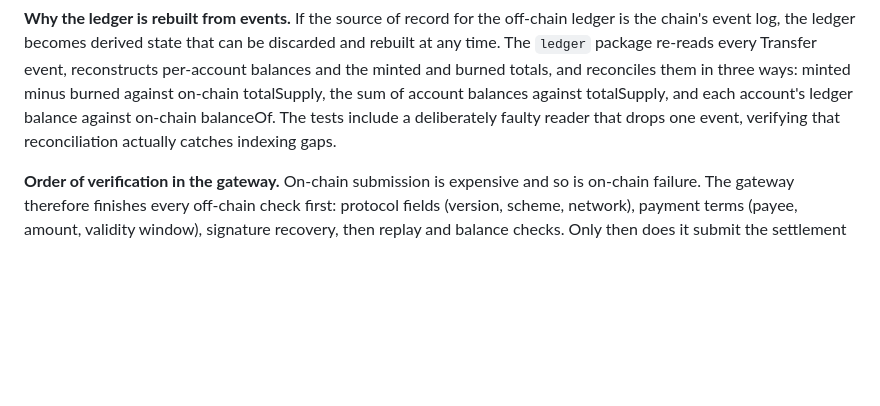
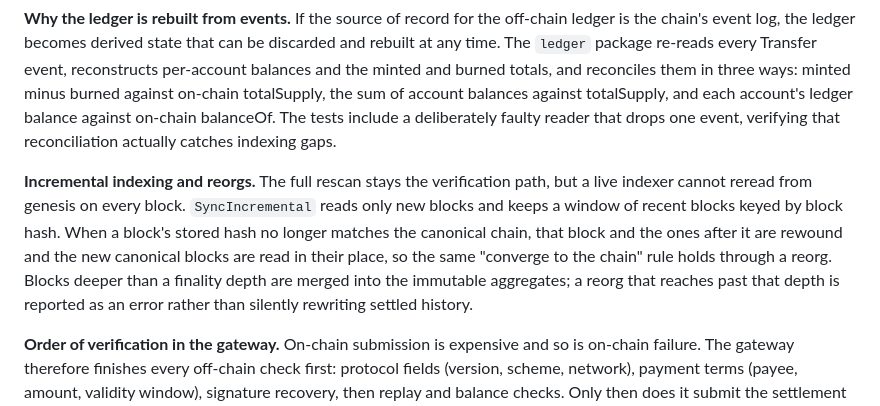
Before and after one commit to kfangw/stablecoin-x402-gateway, a Markdown page: README.md, the part around the change. GitHub-like rendering; blank space fills up the shorter version.

Commit message:
docs: describe reorg handling and check it off the roadmap

```diff
--- a/README.md
+++ b/README.md
@@ -105,6 +105,8 @@ cmd/agent/         paying agent CLI against a real node
 
 **Why the ledger is rebuilt from events.** If the source of record for the off-chain ledger is the chain's event log, the ledger becomes derived state that can be discarded and rebuilt at any time. The `ledger` package re-reads every Transfer event, reconstructs per-account balances and the minted and burned totals, and reconciles them in three ways: minted minus burned against on-chain totalSupply, the sum of account balances against totalSupply, and each account's ledger balance against on-chain balanceOf. The tests include a deliberately faulty reader that drops one event, verifying that reconciliation actually catches indexing gaps.
 
+**Incremental indexing and reorgs.** The full rescan stays the verification path, but a live indexer cannot reread from genesis on every block. `SyncIncremental` reads only new blocks and keeps a window of recent blocks keyed by block hash. When a block's stored hash no longer matches the canonical chain, that block and the ones after it are rewound and the new canonical blocks are read in their place, so the same "converge to the chain" rule holds through a reorg. Blocks deeper than a finality depth are merged into the immutable aggregates; a reorg that reaches past that depth is reported as an error rather than silently rewriting settled history.
+
 **Order of verification in the gateway.** On-chain submission is expensive and so is on-chain failure. The gateway therefore finishes every off-chain check first: protocol fields (version, scheme, network), payment terms (payee, amount, validity window), signature recovery, then replay and balance checks. Only then does it submit the settlement transaction, and it confirms the receipt status before serving the resource.
 
 **The agent's delegation limit.** The agent refuses payment terms above its delegated limit (MaxAmount). It is a minimal illustration of where a safety boundary belongs when payment authority is delegated to an autonomous agent.
```
Also changed, not shown: ROADMAP.md (+2 -2 lines).
